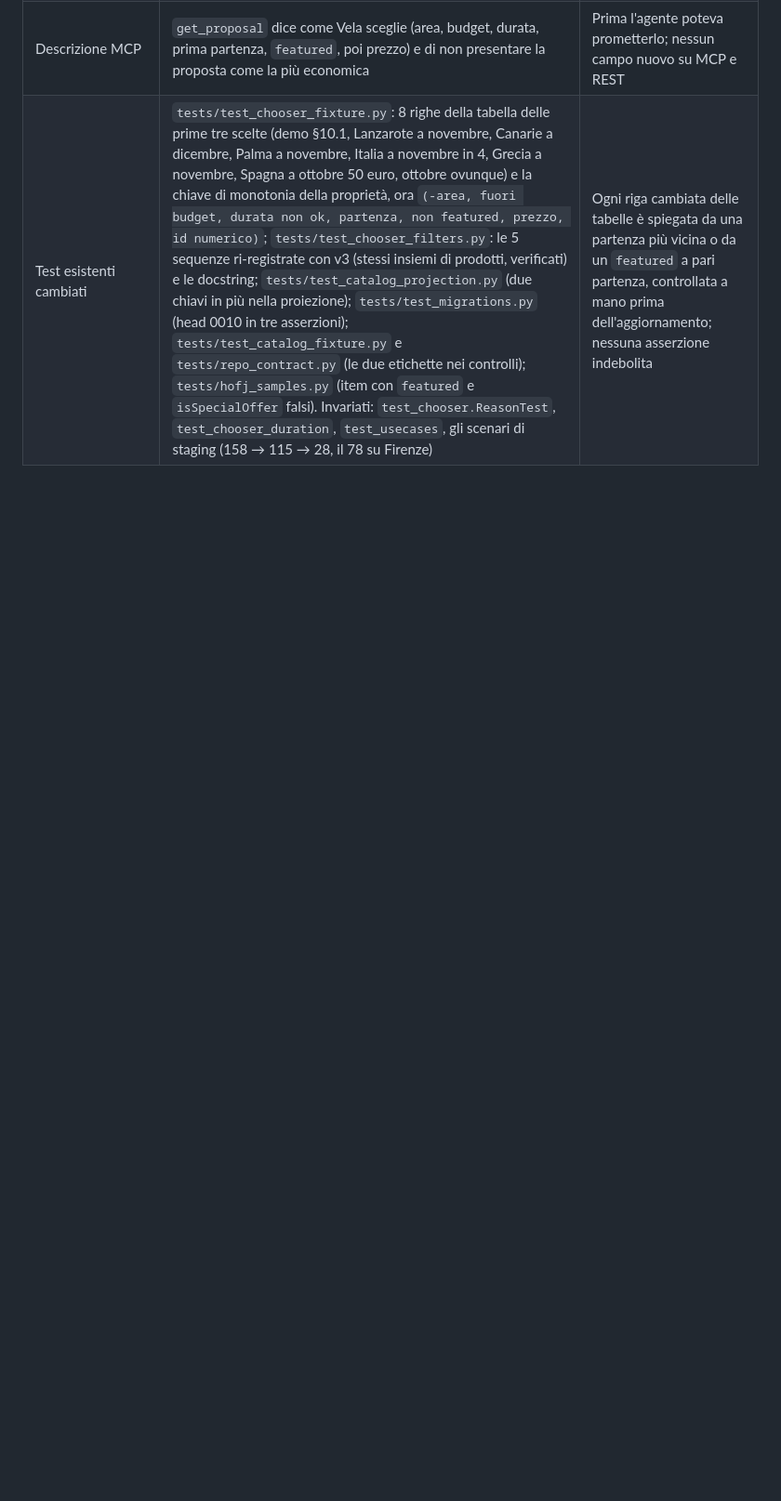
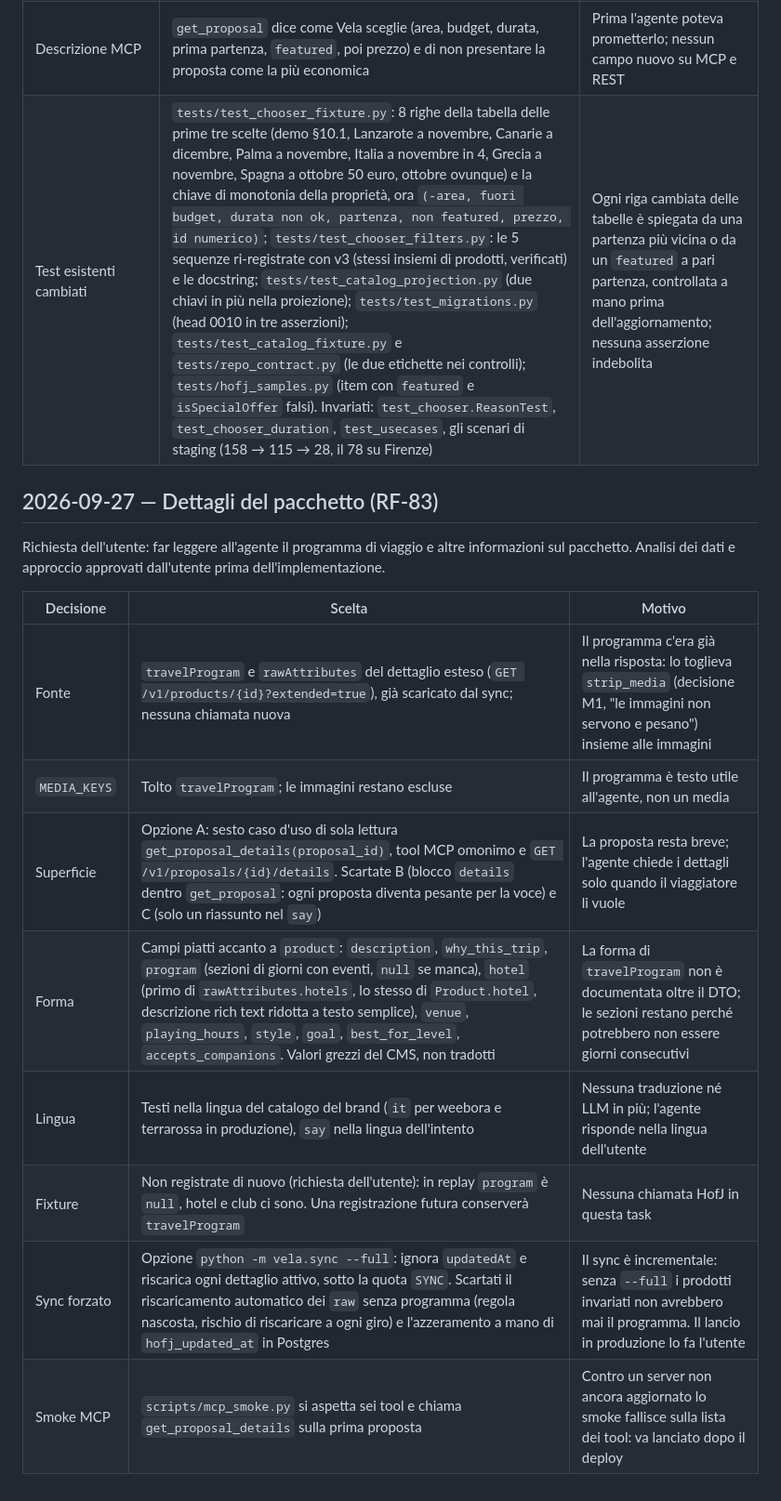
Before and after one commit to suprmat95/vela, a Markdown page: docs/decisions.md, the part around the change. Shown at 93% size. GitHub-like rendering; blank space fills up the shorter version.

Commit message:
Document RF-83: proposal details, REST contract, decisions
Co-Authored-By: Claude Opus 5.5 <noreply@anthropic.com>

```diff
--- a/docs/decisions.md
+++ b/docs/decisions.md
@@ -1038,3 +1038,19 @@ le sette scelte di dettaglio sotto, tutte con un "confermo".
 | `cheapest_total` (M21-E) | Resta sui soli filtri duri, senza raggruppamento | La regola 4 chiede il prodotto compatibile più economico, che esiste comunque; la differenza è al più il 5% |
 | Descrizione MCP | `get_proposal` dice come Vela sceglie (area, budget, durata, prima partenza, `featured`, poi prezzo) e di non presentare la proposta come la più economica | Prima l'agente poteva prometterlo; nessun campo nuovo su MCP e REST |
 | Test esistenti cambiati | `tests/test_chooser_fixture.py`: 8 righe della tabella delle prime tre scelte (demo §10.1, Lanzarote a novembre, Canarie a dicembre, Palma a novembre, Italia a novembre in 4, Grecia a novembre, Spagna a ottobre 50 euro, ottobre ovunque) e la chiave di monotonia della proprietà, ora `(-area, fuori budget, durata non ok, partenza, non featured, prezzo, id numerico)`; `tests/test_chooser_filters.py`: le 5 sequenze ri-registrate con v3 (stessi insiemi di prodotti, verificati) e le docstring; `tests/test_catalog_projection.py` (due chiavi in più nella proiezione); `tests/test_migrations.py` (head 0010 in tre asserzioni); `tests/test_catalog_fixture.py` e `tests/repo_contract.py` (le due etichette nei controlli); `tests/hofj_samples.py` (item con `featured` e `isSpecialOffer` falsi). Invariati: `test_chooser.ReasonTest`, `test_chooser_duration`, `test_usecases`, gli scenari di staging (158 → 115 → 28, il 78 su Firenze) | Ogni riga cambiata delle tabelle è spiegata da una partenza più vicina o da un `featured` a pari partenza, controllata a mano prima dell'aggiornamento; nessuna asserzione indebolita |
+
+## 2026-09-27 — Dettagli del pacchetto (RF-83)
+
+Richiesta dell'utente: far leggere all'agente il programma di viaggio e altre informazioni sul
+pacchetto. Analisi dei dati e approccio approvati dall'utente prima dell'implementazione.
+
+| Decisione | Scelta | Motivo |
+|---|---|---|
+| Fonte | `travelProgram` e `rawAttributes` del dettaglio esteso (`GET /v1/products/{id}?extended=true`), già scaricato dal sync; nessuna chiamata nuova | Il programma c'era già nella risposta: lo toglieva `strip_media` (decisione M1, "le immagini non servono e pesano") insieme alle immagini |
+| `MEDIA_KEYS` | Tolto `travelProgram`; le immagini restano escluse | Il programma è testo utile all'agente, non un media |
+| Superficie | Opzione A: sesto caso d'uso di sola lettura `get_proposal_details(proposal_id)`, tool MCP omonimo e `GET /v1/proposals/{id}/details`. Scartate B (blocco `details` dentro `get_proposal`: ogni proposta diventa pesante per la voce) e C (solo un riassunto nel `say`) | La proposta resta breve; l'agente chiede i dettagli solo quando il viaggiatore li vuole |
+| Forma | Campi piatti accanto a `product`: `description`, `why_this_trip`, `program` (sezioni di giorni con eventi, `null` se manca), `hotel` (primo di `rawAttributes.hotels`, lo stesso di `Product.hotel`, descrizione rich text ridotta a testo semplice), `venue`, `playing_hours`, `style`, `goal`, `best_for_level`, `accepts_companions`. Valori grezzi del CMS, non tradotti | La forma di `travelProgram` non è documentata oltre il DTO; le sezioni restano perché potrebbero non essere giorni consecutivi |
+| Lingua | Testi nella lingua del catalogo del brand (`it` per weebora e terrarossa in produzione), `say` nella lingua dell'intento | Nessuna traduzione né LLM in più; l'agente risponde nella lingua dell'utente |
+| Fixture | Non registrate di nuovo (richiesta dell'utente): in replay `program` è `null`, hotel e club ci sono. Una registrazione futura conserverà `travelProgram` | Nessuna chiamata HofJ in questa task |
+| Sync forzato | Opzione `python -m vela.sync --full`: ignora `updatedAt` e riscarica ogni dettaglio attivo, sotto la quota `SYNC`. Scartati il riscaricamento automatico dei `raw` senza programma (regola nascosta, rischio di riscaricare a ogni giro) e l'azzeramento a mano di `hofj_updated_at` in Postgres | Il sync è incrementale: senza `--full` i prodotti invariati non avrebbero mai il programma. Il lancio in produzione lo fa l'utente |
+| Smoke MCP | `scripts/mcp_smoke.py` si aspetta sei tool e chiama `get_proposal_details` sulla prima proposta | Contro un server non ancora aggiornato lo smoke fallisce sulla lista dei tool: va lanciato dopo il deploy |
```
Also changed, not shown: docs/rest.md (+3 -1 lines), docs/spec.md (+17 -3 lines).
